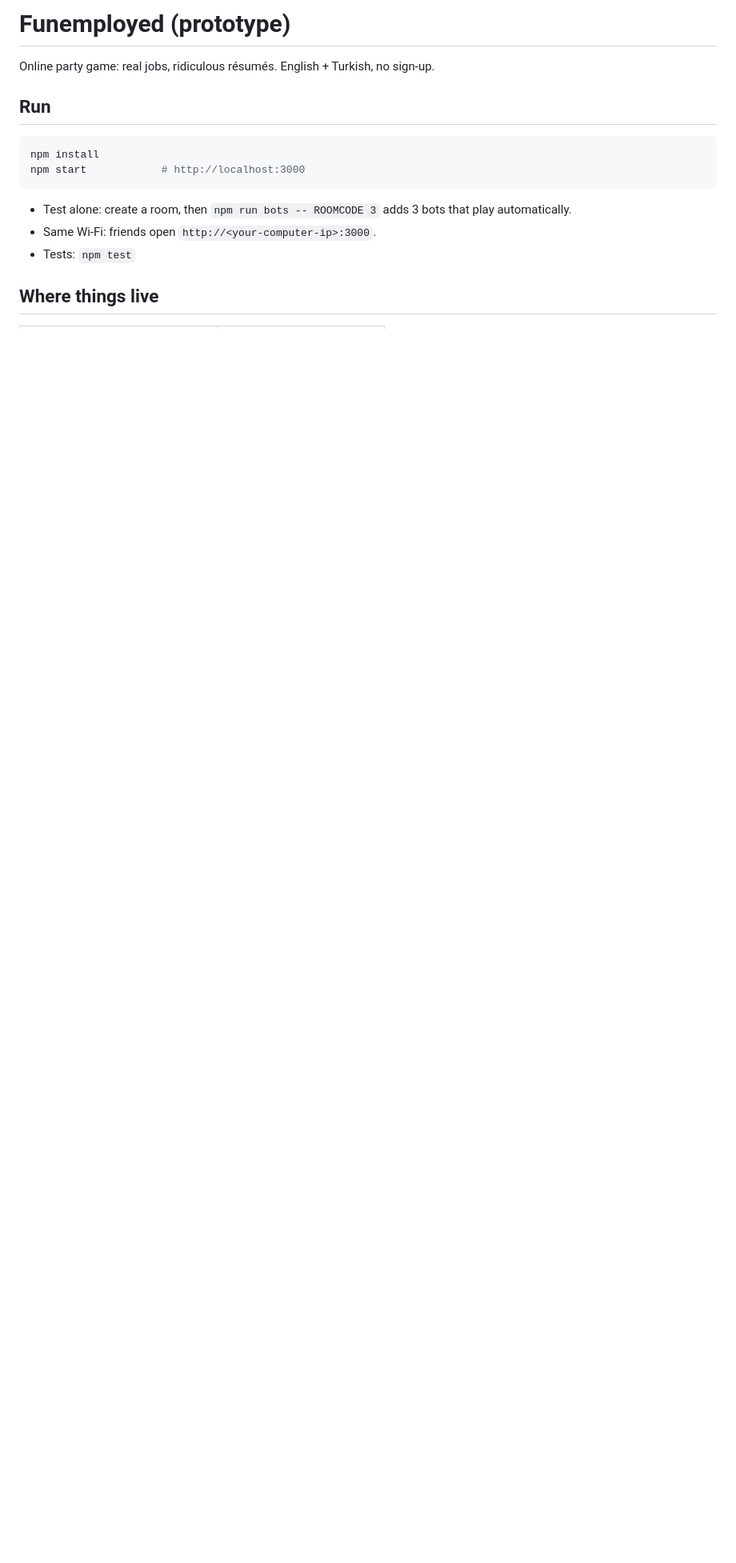
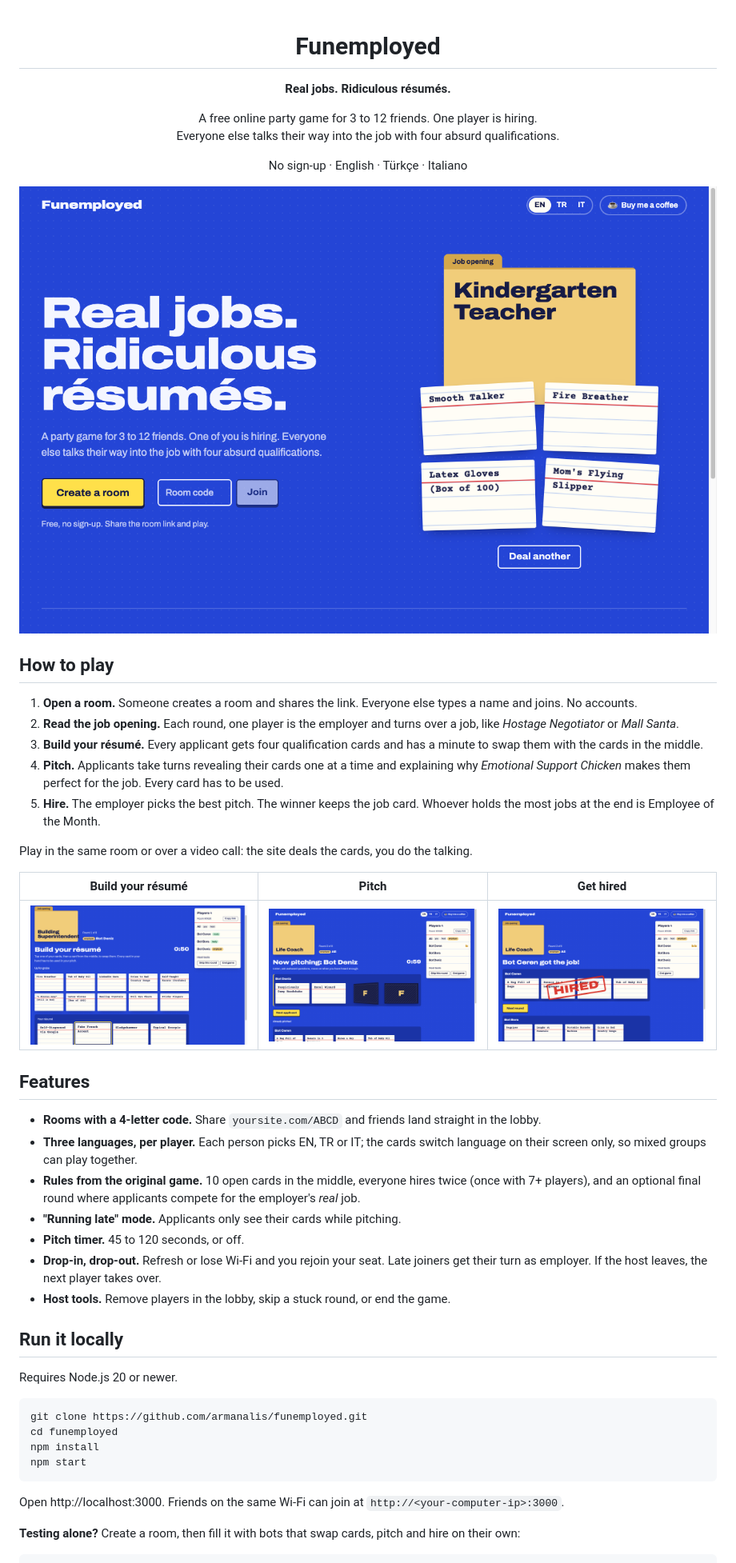
Before and after one commit to armanalis/funemployed, a Markdown page: README.md, the part around one of its changes. Shown at 80% size. GitHub-like rendering; pictures changed too: docs/hired.png (added), docs/home.png (added), docs/pitch.png (added); blank space fills up the shorter version.

````diff
--- a/README.md
+++ b/README.md
@@ -1,17 +1,54 @@
-# Funemployed (prototype)
+<div align="center">
 
-Online party game: real jobs, ridiculous résumés. English + Turkish, no sign-up.
+# Funemployed
 
-## Run
+**Real jobs. Ridiculous résumés.**
+
+A free online party game for 3 to 12 friends. One player is hiring.<br>
+Everyone else talks their way into the job with four absurd qualifications.
+
+No sign-up · English · Türkçe · Italiano
+
+![Home page: a job folder for "Kindergarten Teacher" with four qualification cards](docs/home.png)
+
+</div>
+
+## How to play
+
+1. **Open a room.** Someone creates a room and shares the link. Everyone else types a name and joins. No accounts.
+2. **Read the job opening.** Each round, one player is the employer and turns over a job, like *Hostage Negotiator* or *Mall Santa*.
+3. **Build your résumé.** Every applicant gets four qualification cards and has a minute to swap them with the cards in the middle.
+4. **Pitch.** Applicants take turns revealing their cards one at a time and explaining why *Emotional Support Chicken* makes them perfect for the job. Every card has to be used.
+5. **Hire.** The employer picks the best pitch. The winner keeps the job card. Whoever holds the most jobs at the end is Employee of the Month.
+
+Play in the same room or over a video call: the site deals the cards, you do the talking.
+
+| Build your résumé | Pitch | Get hired |
+|---|---|---|
+| ![Swapping cards between the hand and the middle](docs/resume.png) | ![A card flipping over during a pitch](docs/pitch.png) | ![A red HIRED stamp over the winning résumé](docs/hired.png) |
+
+## Features
+
+- **Rooms with a 4-letter code.** Share `yoursite.com/ABCD` and friends land straight in the lobby.
+- **Three languages, per player.** Each person picks EN, TR or IT; the cards switch language on their screen only, so mixed groups can play together.
+- **Rules from the original game.** 10 open cards in the middle, everyone hires twice (once with 7+ players), and an optional final round where applicants compete for the employer's *real* job.
+- **"Running late" mode.** Applicants only see their cards while pitching.
+- **Pitch timer.** 45 to 120 seconds, or off.
+- **Drop-in, drop-out.** Refresh or lose Wi-Fi and you rejoin your seat. Late joiners get their turn as employer. If the host leaves, the next player takes over.
+- **Host tools.** Remove players in the lobby, skip a stuck round, or end the game.
+
+## Run it locally
+
+Requires Node.js 20 or newer.
 
 ```sh
+git clone https://github.com/armanalis/funemployed.git
+cd funemployed
 npm install
-npm start            # http://localhost:3000
+npm start
 ```
 
-- Test alone: create a room, then `npm run bots -- ROOMCODE 3` adds 3 bots that play automatically.
-- Same Wi-Fi: friends open `http://<your-computer-ip>:3000`.
-- Tests: `npm test`
+Open http://localhost:3000. Friends on the same Wi-Fi can join at `http://<your-computer-ip>:3000`.
 
-## Where things live
+**Testing alone?** Create a room, then fill it with bots that swap cards, pitch and hire on their own:
 
````
Also changed, not shown: other parts of README.md (+50 -8 lines), 12 other files.
